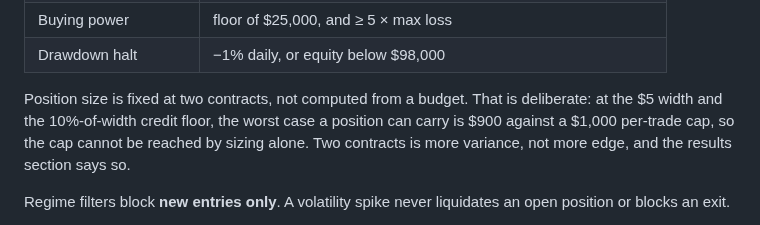
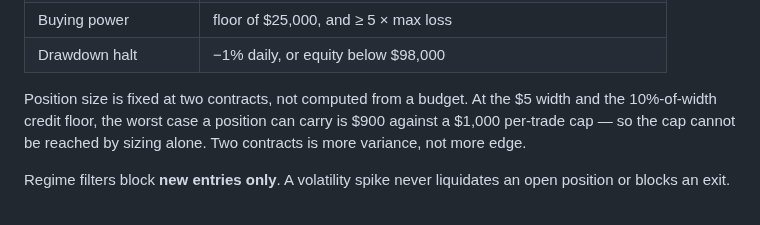
Before and after one commit to Kalwaleed/theta-gate, a Markdown page: docs/WRITEUP.md, the part around the change. GitHub-like rendering.

Commit message:
docs: drop a dangling forward reference in the write-up
The sizing paragraph pointed at a "results section" the write-up does not
have. The claim stands without it. Rewrapped to the file's width.

Co-Authored-By: Claude Opus 5 (1M context) <noreply@anthropic.com>

```diff
--- a/docs/WRITEUP.md
+++ b/docs/WRITEUP.md
@@ -53,10 +53,10 @@ The load-bearing ones:
 | Buying power | floor of $25,000, and ≥ 5 × max loss |
 | Drawdown halt | −1% daily, or equity below $98,000 |
 
-Position size is fixed at two contracts, not computed from a budget. That is deliberate: at the $5
-width and the 10%-of-width credit floor, the worst case a position can carry is $900 against a
-$1,000 per-trade cap, so the cap cannot be reached by sizing alone. Two contracts is more
-variance, not more edge, and the results section says so.
+Position size is fixed at two contracts, not computed from a budget. At the
+$5 width and the 10%-of-width credit floor, the worst case a position can
+carry is $900 against a $1,000 per-trade cap — so the cap cannot be reached
+by sizing alone. Two contracts is more variance, not more edge.
 
 Regime filters block **new entries only**. A volatility spike never
 liquidates an open position or blocks an exit.
```
